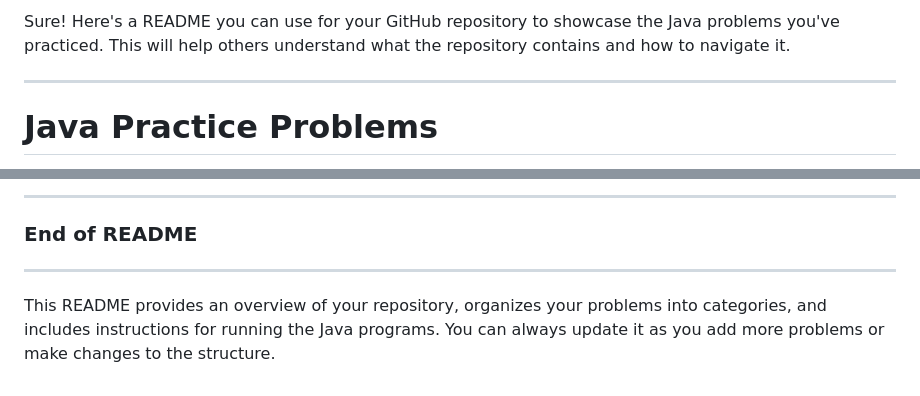
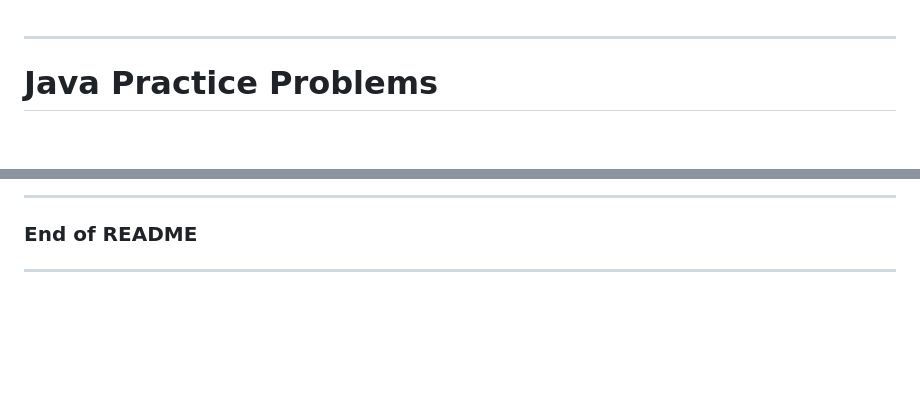
Before and after one commit to kiranraoboinapally/java-web-dev-practice, a Markdown page: README.md, 2 parts joined by grey strips. Drawn GitHub-style; blank space fills up the shorter version.

```diff
--- a/README.md
+++ b/README.md
@@ -1,5 +1,3 @@
-Sure! Here's a README you can use for your GitHub repository to showcase the Java problems you've practiced. This will help others understand what the repository contains and how to navigate it.
-
 ---
 
 # Java Practice Problems
@@ -87,5 +85,3 @@ Feel free to fork this repository and contribute by adding your own solutions or
 ### End of README
 
 ---
-
-This README provides an overview of your repository, organizes your problems into categories, and includes instructions for running the Java programs. You can always update it as you add more problems or make changes to the structure.
```
